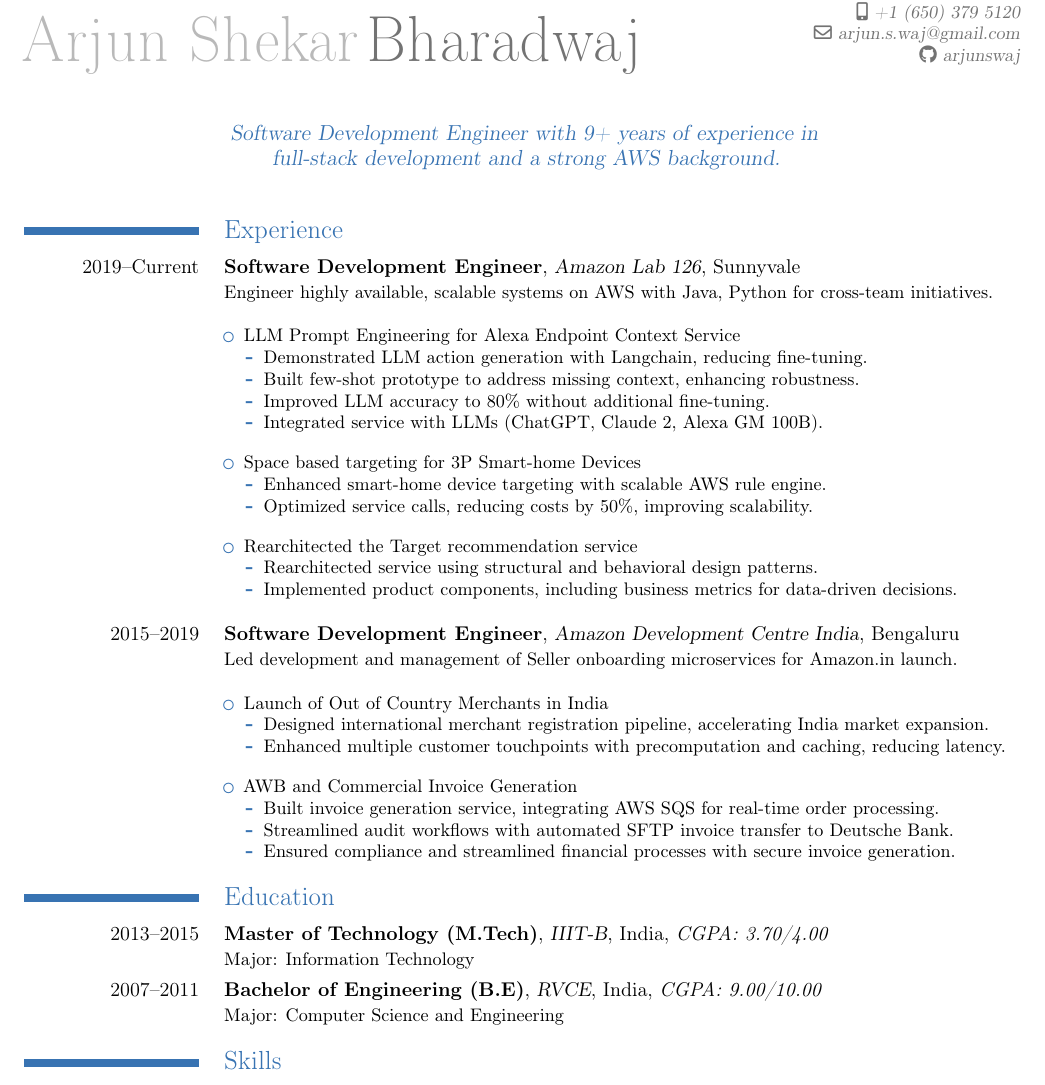
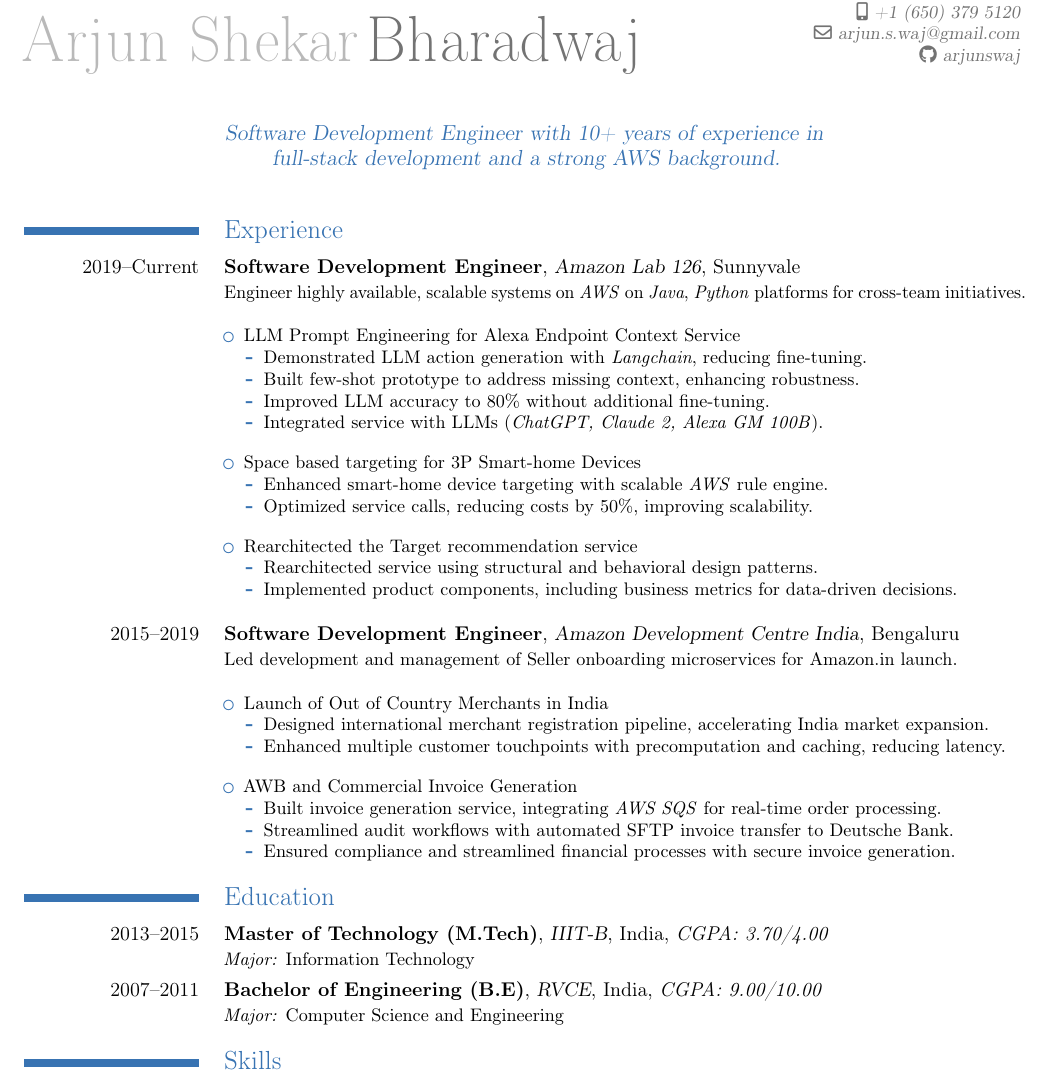
Before and after one commit to arjunswaj/resume, a LaTeX CV (main.tex, which reads sections/education.tex, sections/experience.tex): part of the page, cut so that both start at the same text. Compiled offline with pdfLaTeX.

Commit message:
Formatting changes and quote

```diff
--- a/main.tex
+++ b/main.tex
@@ -16,7 +16,7 @@
 \address{3403 Router Cmn}{Fremont CA 94538}
 % \social[linkedin]{arjunsbharadwaj}
 \social[github]{arjunswaj}
-\quote{Software Development Engineer with 9+ years of experience in full-stack development and a strong AWS background.}
+\quote{Software Development Engineer with 10+ years of experience in full-stack development and a strong AWS background.}
 
 
 \begin{document}
--- a/sections/education.tex
+++ b/sections/education.tex
@@ -1,3 +1,3 @@
 \section{Education}
-\cventry{2013--2015}{Master of Technology (M.Tech)}{IIIT-B}{India}{\textit{CGPA: 3.70/4.00}}{Major: Information Technology}
-\cventry{2007--2011}{Bachelor of Engineering (B.E)}{RVCE}{India}{\textit{CGPA: 9.00/10.00}}{Major: Computer Science and Engineering}
+\cventry{2013--2015}{Master of Technology (M.Tech)}{IIIT-B}{India}{\textit{CGPA: 3.70/4.00}}{\textit{Major:} Information Technology}
+\cventry{2007--2011}{Bachelor of Engineering (B.E)}{RVCE}{India}{\textit{CGPA: 9.00/10.00}}{\textit{Major:} Computer Science and Engineering}
--- a/sections/experience.tex
+++ b/sections/experience.tex
@@ -1,18 +1,18 @@
 \section{Experience}
 \cventry[1em]{2019--Current}{Software Development Engineer}{Amazon Lab 126}{Sunnyvale}{}
-{Engineer highly available, scalable systems on AWS with Java, Python for cross-team initiatives.\newline{}
+{Engineer highly available, scalable systems on \textit{AWS} on \textit{Java}, \textit{Python} platforms for cross-team initiatives.\newline{}
 \begin{itemize}
 \setlength\itemsep{1em}
     \item LLM Prompt Engineering for Alexa Endpoint Context Service
         \begin{itemize}
-            \item Demonstrated LLM action generation with Langchain, reducing fine-tuning.
+            \item Demonstrated LLM action generation with \textit{Langchain}, reducing fine-tuning.
             \item Built few-shot prototype to address missing context, enhancing robustness.
             \item Improved LLM accuracy to 80\% without additional fine-tuning.
-            \item Integrated service with LLMs (ChatGPT, Claude 2, Alexa GM 100B).
+            \item Integrated service with LLMs (\textit{ChatGPT, Claude 2, Alexa GM 100B}).
         \end{itemize}
     \item Space based targeting for 3P Smart-home Devices
     \begin{itemize}
-        \item Enhanced smart-home device targeting with scalable AWS rule engine.
+        \item Enhanced smart-home device targeting with scalable \textit{AWS} rule engine.
         \item Optimized service calls, reducing costs by 50\%, improving scalability.
     \end{itemize}
     \item Rearchitected the Target recommendation service
@@ -33,7 +33,7 @@
         \end{itemize}
     \item AWB and Commercial Invoice Generation
         \begin{itemize}
-            \item Built invoice generation service, integrating AWS SQS for real-time order processing.
+            \item Built invoice generation service, integrating \textit{AWS SQS} for real-time order processing.
             \item Streamlined audit workflows with automated SFTP invoice transfer to Deutsche Bank.
             \item Ensured compliance and streamlined financial processes with secure invoice generation.
         \end{itemize}
```
Also changed, not shown: main.pdf.
